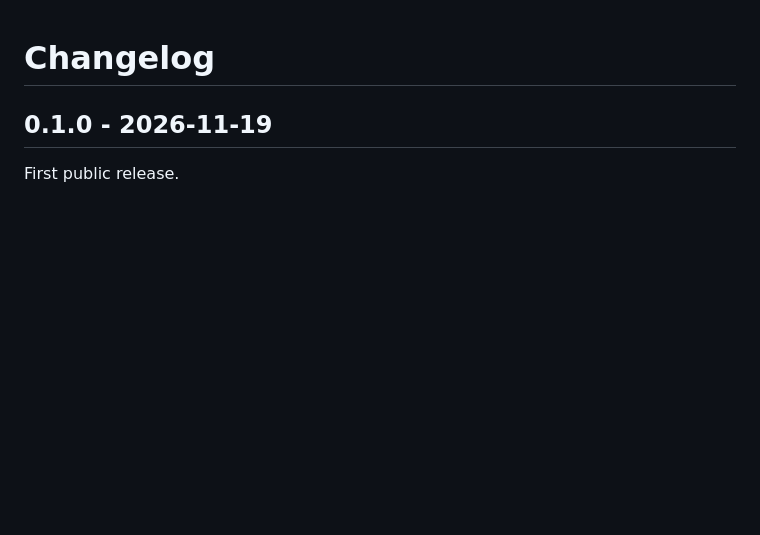
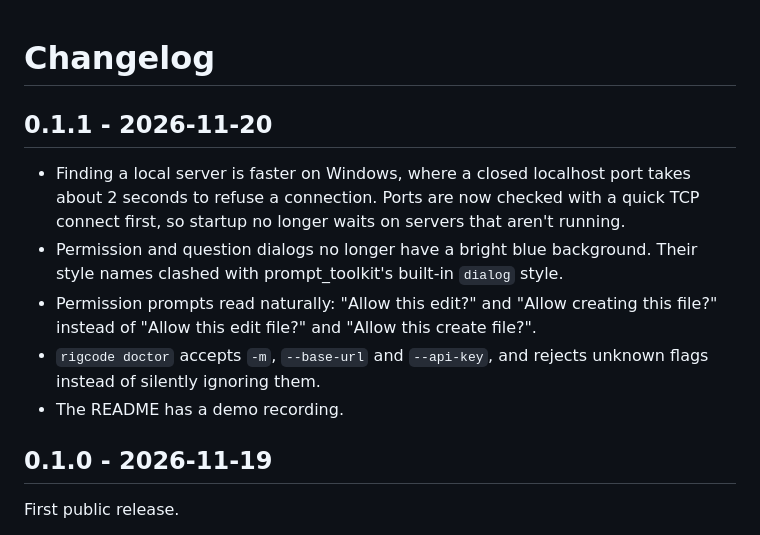
Before and after one commit to sarthak-1111/rigcode, a Markdown page: CHANGELOG.md, the part around the change. GitHub-like rendering; blank space fills up the shorter version.

```diff
--- a/CHANGELOG.md
+++ b/CHANGELOG.md
@@ -1,4 +1,12 @@
 # Changelog
+
+## 0.1.1 - 2026-11-20
+
+- Finding a local server is faster on Windows, where a closed localhost port takes about 2 seconds to refuse a connection. Ports are now checked with a quick TCP connect first, so startup no longer waits on servers that aren't running.
+- Permission and question dialogs no longer have a bright blue background. Their style names clashed with prompt_toolkit's built-in `dialog` style.
+- Permission prompts read naturally: "Allow this edit?" and "Allow creating this file?" instead of "Allow this edit file?" and "Allow this create file?".
+- `rigcode doctor` accepts `-m`, `--base-url` and `--api-key`, and rejects unknown flags instead of silently ignoring them.
+- The README has a demo recording.
 
 ## 0.1.0 - 2026-11-19
 
```
Also changed, not shown: README.md (+4 -1 lines), docs/demo.gif (added), 8 other files.
